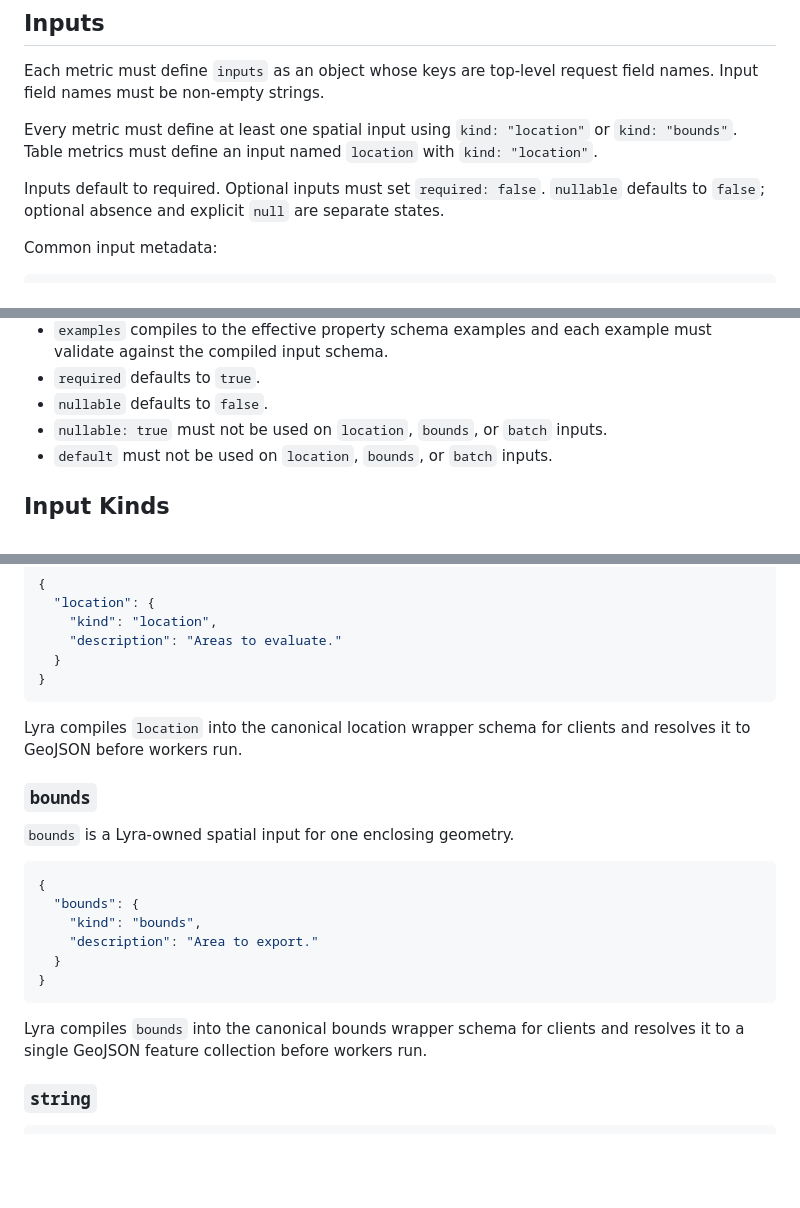
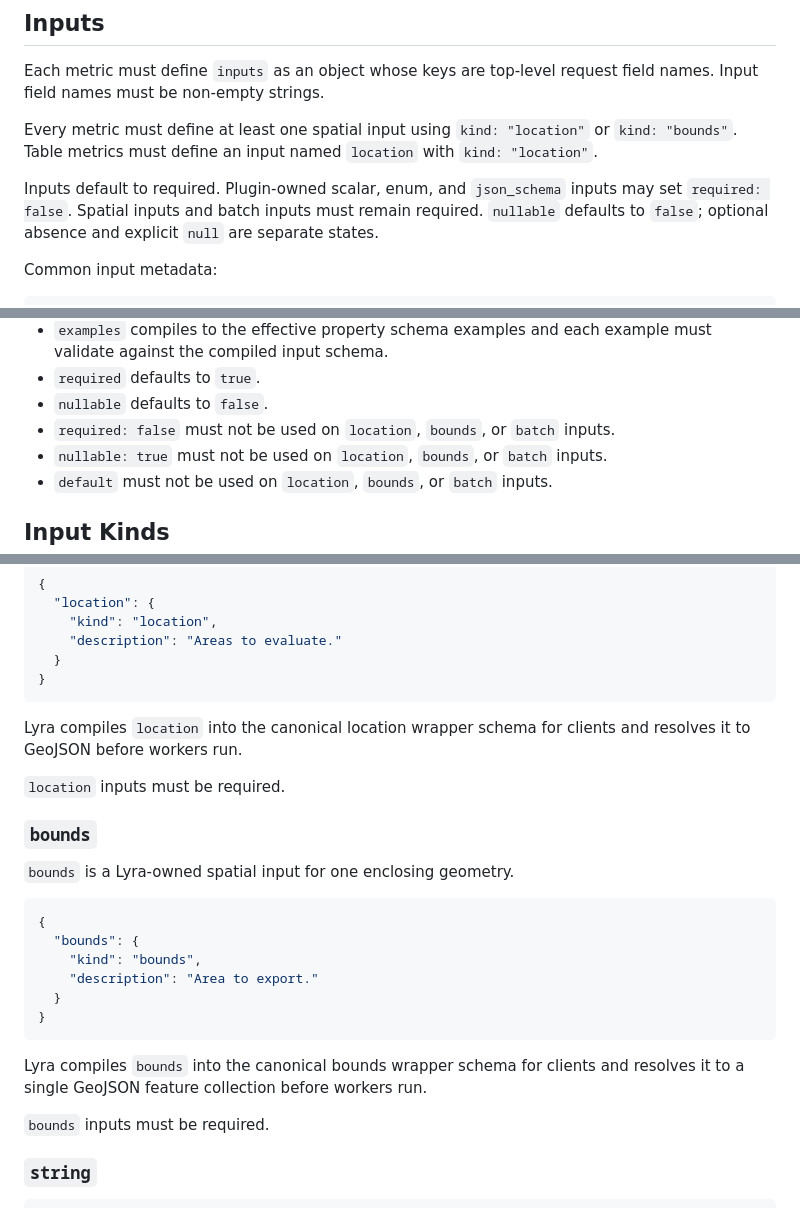
Before and after one commit to RodolfoFigueroa/lyra, a Markdown page: roadmaps/schema_v3/01-authoring-schema.md, 3 parts joined by grey strips. Drawn GitHub-style; blank space fills up the shorter version.

```diff
--- a/roadmaps/schema_v3/01-authoring-schema.md
+++ b/roadmaps/schema_v3/01-authoring-schema.md
@@ -60,7 +60,8 @@ Every metric must define at least one spatial input using `kind: "location"` or
 `kind: "bounds"`. Table metrics must define an input named `location` with
 `kind: "location"`.
 
-Inputs default to required. Optional inputs must set `required: false`.
+Inputs default to required. Plugin-owned scalar, enum, and `json_schema` inputs
+may set `required: false`. Spatial inputs and batch inputs must remain required.
 `nullable` defaults to `false`; optional absence and explicit `null` are separate
 states.
 
@@ -88,6 +89,7 @@ Common metadata rules:
   must validate against the compiled input schema.
 - `required` defaults to `true`.
 - `nullable` defaults to `false`.
+- `required: false` must not be used on `location`, `bounds`, or `batch` inputs.
 - `nullable: true` must not be used on `location`, `bounds`, or `batch` inputs.
 - `default` must not be used on `location`, `bounds`, or `batch` inputs.
 
@@ -110,6 +112,8 @@ wrapper for it.
 Lyra compiles `location` into the canonical location wrapper schema for clients
 and resolves it to GeoJSON before workers run.
 
+`location` inputs must be required.
+
 ### `bounds`
 
 `bounds` is a Lyra-owned spatial input for one enclosing geometry.
@@ -125,6 +129,8 @@ and resolves it to GeoJSON before workers run.
 
 Lyra compiles `bounds` into the canonical bounds wrapper schema for clients and
 resolves it to a single GeoJSON feature collection before workers run.
+
+`bounds` inputs must be required.
 
 ### `string`
 
```
Also changed, not shown: roadmaps/schema_v3/02-compiler-contract.md (+3 -2 lines), roadmaps/schema_v3/03-sdk-models-and-validation.md (+2 -0 lines).
